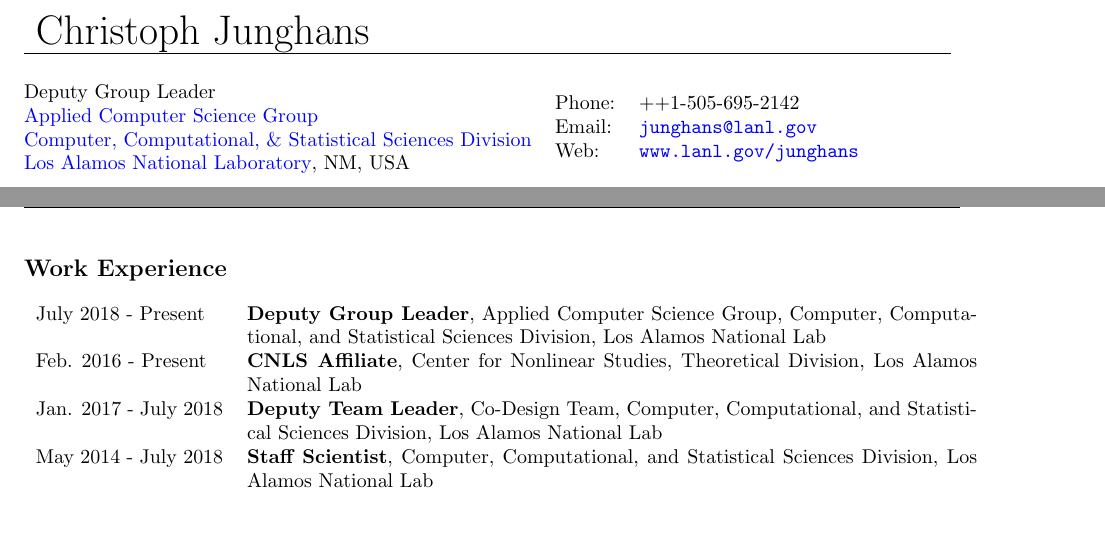
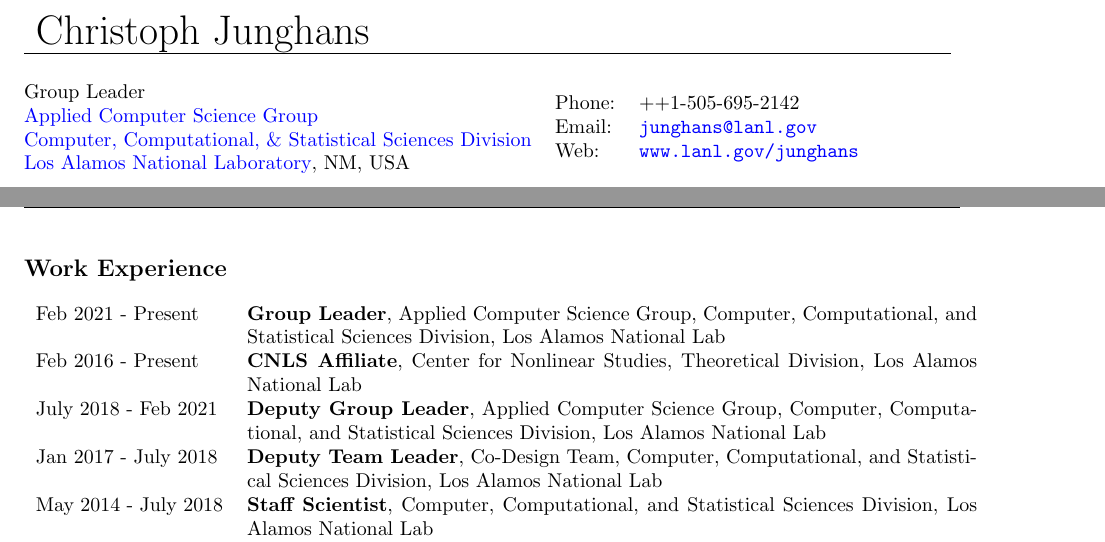
Before and after one commit to junghans/junghans.github.io, a LaTeX CV (cv/tex/cv.tex): two parts of pages 1 and 2 of 11, joined at a grey line, cut so that both start at the same text, the shorter picture padded with empty space. Compiled offline with pdfLaTeX.

Commit message:
update cv

```diff
--- a/cv/tex/cv.tex
+++ b/cv/tex/cv.tex
@@ -48,7 +48,7 @@
 \vspace{0.2in}
 
 \begin{minipage}{0.55\linewidth}
-  Deputy Group Leader\\
+  Group Leader\\
   \href{https://www.lanl.gov/org/ddste/aldsc/computer-computational-statistical-sciences/applied-computer-science/index.php}{Applied Computer Science Group}\\
   \href{https://www.lanl.gov/org/ddste/aldsc/computer-computational-statistical-sciences/index.php}{Computer, Computational, \& Statistical Sciences Division}\\
   \href{http://www.lanl.gov}{Los Alamos National Laboratory}, NM, USA
@@ -90,10 +90,11 @@
 
 \section*{Work Experience}
 \begin{tabular}{p{0.2\textwidth}p{0.78\textwidth}}
-July 2018 - Present & \textbf{Deputy Group Leader}, Applied Computer Science Group, Computer, Computational, and Statistical Sciences Division, Los Alamos National Lab \\
-Feb. 2016 - Present & \textbf{CNLS Affiliate}, Center for Nonlinear Studies, Theoretical Division, Los Alamos National Lab \\
-Jan. 2017 - July 2018 & \textbf{Deputy Team Leader}, Co-Design Team, Computer, Computational, and Statistical Sciences Division, Los Alamos National Lab \\
-May  2014 - July 2018 & \textbf{Staff Scientist}, Computer, Computational, and Statistical Sciences Division, Los Alamos National Lab \\
+Feb 2021 - Present & \textbf{Group Leader}, Applied Computer Science Group, Computer, Computational, and Statistical Sciences Division, Los Alamos National Lab \\
+Feb 2016 - Present & \textbf{CNLS Affiliate}, Center for Nonlinear Studies, Theoretical Division, Los Alamos National Lab \\
+July 2018 - Feb 2021 & \textbf{Deputy Group Leader}, Applied Computer Science Group, Computer, Computational, and Statistical Sciences Division, Los Alamos National Lab \\
+Jan 2017 - July 2018 & \textbf{Deputy Team Leader}, Co-Design Team, Computer, Computational, and Statistical Sciences Division, Los Alamos National Lab \\
+May 2014 - July 2018 & \textbf{Staff Scientist}, Computer, Computational, and Statistical Sciences Division, Los Alamos National Lab \\
 Mar 2013 -- Apr 2014 & \textbf{Director's Postdoc. Fellow}, Theoretical Division, Los Alamos National Lab\\
 Nov 2011 -- Feb 2013 & \textbf{Postdoc. Research Assistant}, Theoretical Division, Los Alamos National Lab\\
 May 2012 -- June 2012 & \textbf{Member}, The Kavli Institute for Theoretical Physics, University of California, Santa Barbara, CA \\
```
Also changed, not shown: _pages/about.md (+1 -1 lines), _pages/cv.md (+2 -1 lines).
